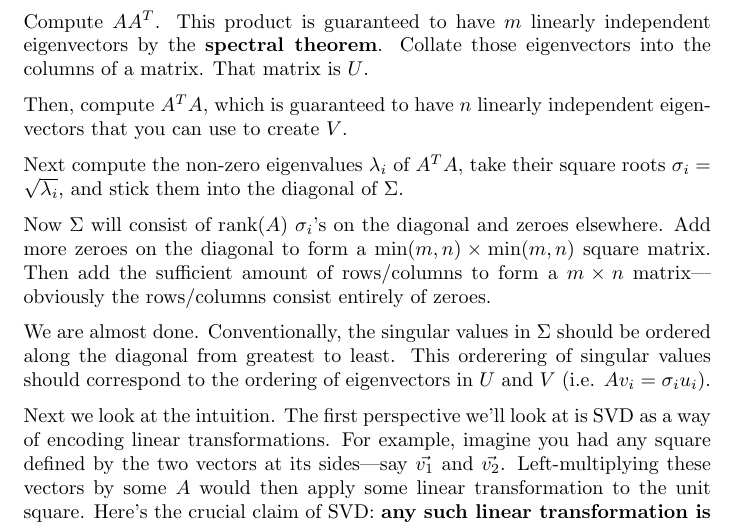
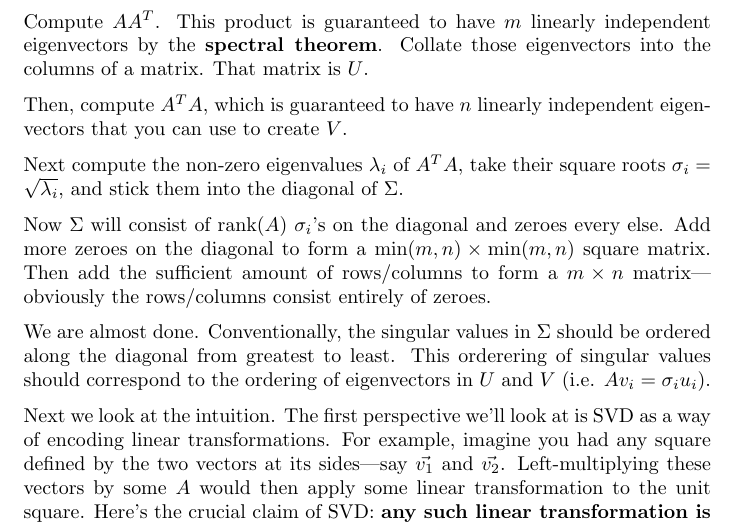
Before and after one commit to sd393/Notes, a LaTeX document (Linear Algebra/SVD/svd.tex): part of page 1 of 2, cut so that both start at the same text. Compiled offline with pdfLaTeX.

Commit message:
minor edits

```diff
--- a/Linear Algebra/SVD/svd.tex
+++ b/Linear Algebra/SVD/svd.tex
@@ -23,7 +23,7 @@ that you can use to create $V$.
 Next compute the non-zero eigenvalues $\lambda_i$ of $A^TA$, take their square roots
 $\sigma_i = \sqrt{\lambda_i}$, and stick them into the diagonal of $\Sigma$.
 
-Now $\Sigma$ will consist of $\text{rank}(A)$ $\sigma_i$'s on the diagonal and zeroes elsewhere.
+Now $\Sigma$ will consist of $\text{rank}(A)$ $\sigma_i$'s on the diagonal and zeroes every else.
 Add more zeroes on the diagonal to form a $\min(m, n) \times \min(m, n)$ square matrix. Then add the sufficient
 amount of rows/columns to form a $m \times n$ matrix---obviously the rows/columns consist
 entirely of zeroes.
```
Also changed, not shown: Linear Algebra/SVD/svd.pdf, 3 other files.
